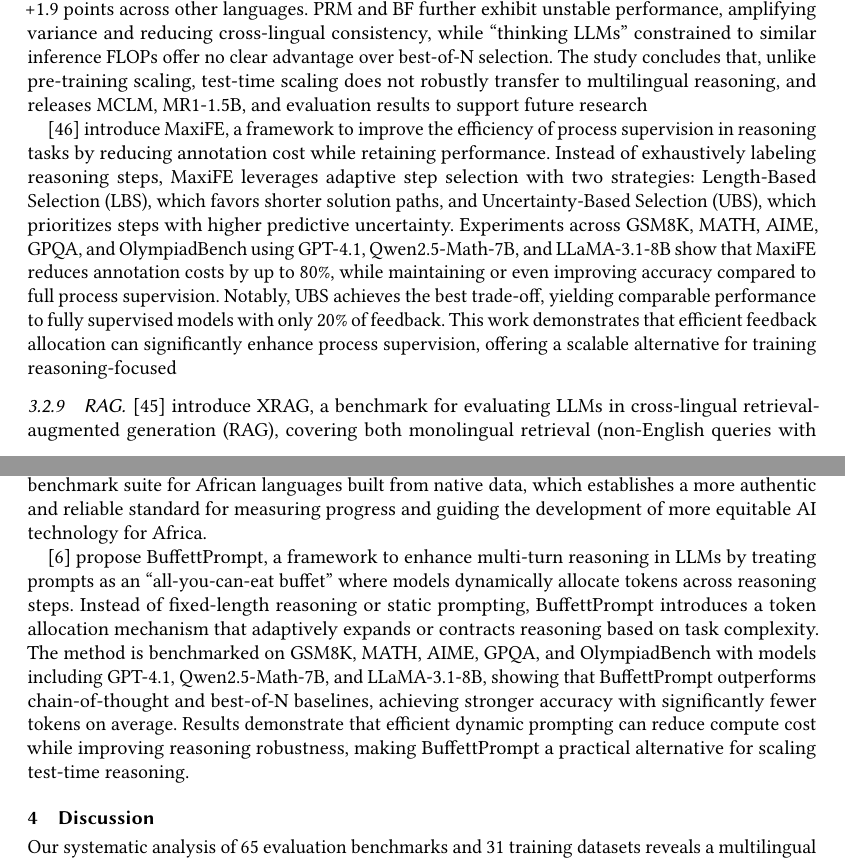
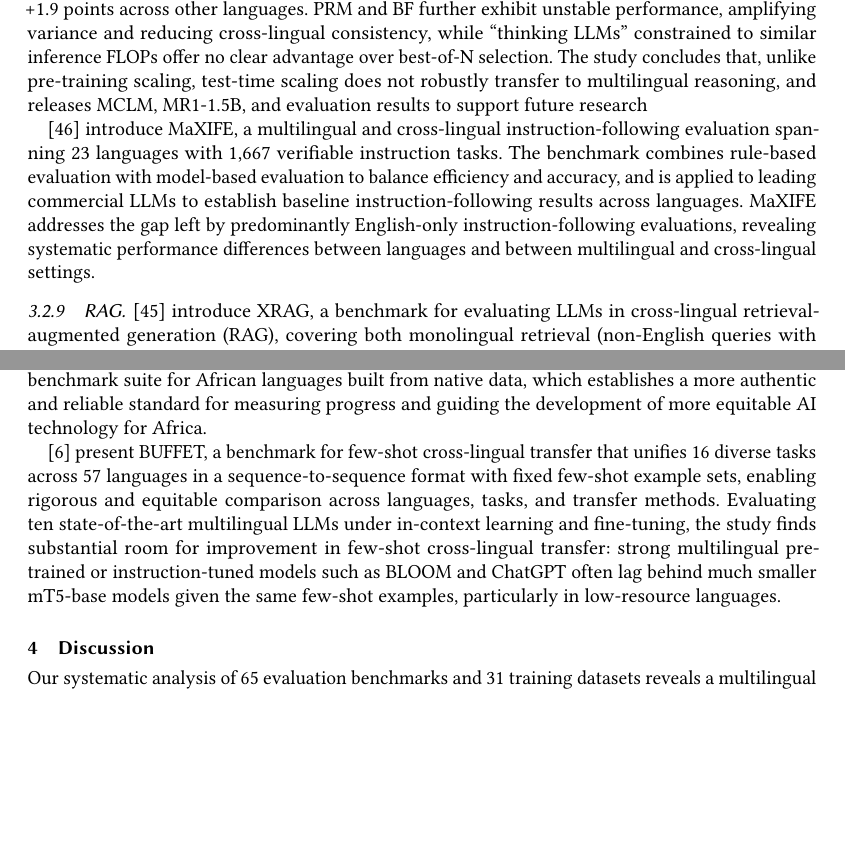
Before and after one commit to sankalpjajee/quantifying-the-gaps, a LaTeX paper (Datasets_Eval_arXiv_2026/main.tex): two parts of pages 30 and 33 of 41, joined at a grey line, cut so that both start at the same text, the shorter picture padded with empty space. Compiled offline with pdfLaTeX.

Commit message:
Fix arXiv source: two fabricated per-resource summaries and the 142-vs-96 contradiction
- MaXIFE summary described a nonexistent process-supervision method;
  rewritten from the real paper (multilingual/cross-lingual instruction
  following, 23 languages, 1,667 verifiable tasks, ACL 2025)
- 'BuffettPrompt' summary described a nonexistent dynamic-prompting
  framework (citing GPT-4.1 in a 2023 paper); rewritten from the real
  BUFFET paper (few-shot cross-lingual transfer, 16 tasks x 57
  languages, NAACL 2024)
- '142 unique resources ... were retained' contradicted its own
  65+31=96 breakdown; corrected to 96

These fixes bring the repo source in line with the corrected AAAI
submission; the published arXiv version still needs a v2 upload to
propagate them publicly.

Co-Authored-By: Claude Fable 5 <noreply@anthropic.com>
Claude-Session: https://claude.ai/code/session_01JFxM36YufDVzDRMduCqZuN

```diff
--- a/Datasets_Eval_arXiv_2026/main.tex
+++ b/Datasets_Eval_arXiv_2026/main.tex
@@ -789,7 +789,7 @@ Summarization & 20 & 4 & 5:1 \\
 
 \citep{son2025linguisticgeneralizabilitytesttimescaling} propose MCLM, a multilingual competition-level math benchmark spanning 55 languages, to study whether test-time scaling methods generalize across languages. They evaluate three approaches—Outcome Reward Modeling (ORM), Process Reward Modeling (PRM), and Budget Forcing (BF)—on Qwen2.5-1.5B-Math and a newly trained multilingual reasoning model (MR1-1.5B). Results show that ORM (35.8 on MCLM) and BF with MR1-1.5B (35.2) achieve competitive accuracy, but improvements are largely English-centric (e.g., +20 points on AIME) and average only +1.9 points across other languages. PRM and BF further exhibit unstable performance, amplifying variance and reducing cross-lingual consistency, while “thinking LLMs” constrained to similar inference FLOPs offer no clear advantage over best-of-N selection. The study concludes that, unlike pre-training scaling, test-time scaling does not robustly transfer to multilingual reasoning, and releases MCLM, MR1-1.5B, and evaluation results to support future research
 
-\citep{liu2025maxifemultilingualcrosslingualinstruction} introduce MaxiFE, a framework to improve the efficiency of process supervision in reasoning tasks by reducing annotation cost while retaining performance. Instead of exhaustively labeling reasoning steps, MaxiFE leverages adaptive step selection with two strategies: Length-Based Selection (LBS), which favors shorter solution paths, and Uncertainty-Based Selection (UBS), which prioritizes steps with higher predictive uncertainty. Experiments across GSM8K, MATH, AIME, GPQA, and OlympiadBench using GPT-4.1, Qwen2.5-Math-7B, and LLaMA-3.1-8B show that MaxiFE reduces annotation costs by up to 80\%, while maintaining or even improving accuracy compared to full process supervision. Notably, UBS achieves the best trade-off, yielding comparable performance to fully supervised models with only 20\% of feedback. This work demonstrates that efficient feedback allocation can significantly enhance process supervision, offering a scalable alternative for training reasoning-focused
+\citep{liu2025maxifemultilingualcrosslingualinstruction} introduce MaXIFE, a multilingual and cross-lingual instruction-following evaluation spanning 23 languages with 1,667 verifiable instruction tasks. The benchmark combines rule-based evaluation with model-based evaluation to balance efficiency and accuracy, and is applied to leading commercial LLMs to establish baseline instruction-following results across languages. MaXIFE addresses the gap left by predominantly English-only instruction-following evaluations, revealing systematic performance differences between languages and between multilingual and cross-lingual settings.
 
 \subsubsection{RAG}
 \noindent
@@ -828,7 +828,7 @@ Summarization & 20 & 4 & 5:1 \\
 \citep{adelani2024irokobench} present IrokoBench, a comprehensive benchmark designed to evaluate the capabilities of Large Language Models (LLMs) on culturally and linguistically relevant tasks for African languages. The advancement of LLMs for the African continent is hindered by the scarcity of high-quality evaluation benchmarks, with most existing multilingual datasets offering poor coverage or relying on culturally biased, translated English content. To address this, the authors curated a benchmark consisting of 15 diverse natural language understanding and generation tasks, including question answering, summarization, and named entity recognition, across 20 major African languages. The key feature of IrokoBench is that it is constructed entirely from natively created datasets developed by African researchers and native speakers, ensuring that the tasks are authentic and reflect the specific linguistic and cultural contexts of the continent. A comprehensive evaluation of over 30 LLMs, including proprietary models like GPT-4o and African-centric models, reveals that while proprietary models generally lead, all models exhibit a significant performance gap compared to their capabilities in English, and performance varies widely across different African languages and tasks. The key strength of this work lies in providing the first large-scale, culturally-grounded benchmark suite for African languages built from native data, which establishes a more authentic and reliable standard for measuring progress and guiding the development of more equitable AI technology for Africa.
 
 
-\citep{asai2023buffetbenchmarkinglargelanguage} propose BuffettPrompt, a framework to enhance multi-turn reasoning in LLMs by treating prompts as an “all-you-can-eat buffet” where models dynamically allocate tokens across reasoning steps. Instead of fixed-length reasoning or static prompting, BuffettPrompt introduces a token allocation mechanism that adaptively expands or contracts reasoning based on task complexity. The method is benchmarked on GSM8K, MATH, AIME, GPQA, and OlympiadBench with models including GPT-4.1, Qwen2.5-Math-7B, and LLaMA-3.1-8B, showing that BuffettPrompt outperforms chain-of-thought and best-of-N baselines, achieving stronger accuracy with significantly fewer tokens on average. Results demonstrate that efficient dynamic prompting can reduce compute cost while improving reasoning robustness, making BuffettPrompt a practical alternative for scaling test-time reasoning.
+\citep{asai2023buffetbenchmarkinglargelanguage} present BUFFET, a benchmark for few-shot cross-lingual transfer that unifies 16 diverse tasks across 57 languages in a sequence-to-sequence format with fixed few-shot example sets, enabling rigorous and equitable comparison across languages, tasks, and transfer methods. Evaluating ten state-of-the-art multilingual LLMs under in-context learning and fine-tuning, the study finds substantial room for improvement in few-shot cross-lingual transfer: strong multilingual pre-trained or instruction-tuned models such as BLOOM and ChatGPT often lag behind much smaller mT5-base models given the same few-shot examples, particularly in low-resource languages.
 
 
 
```
Also changed, not shown: Datasets_Eval_arXiv_2026/main.tex (2 more changed lines).
